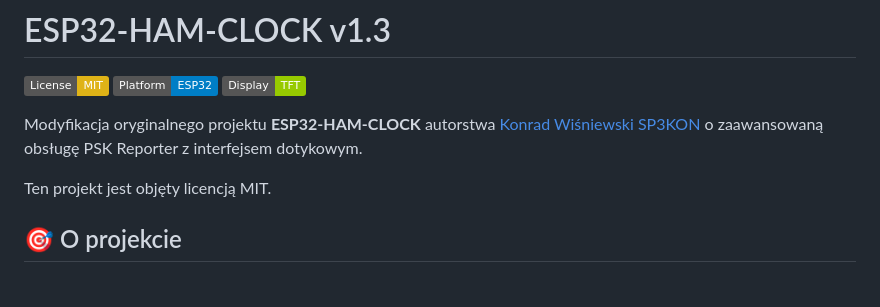
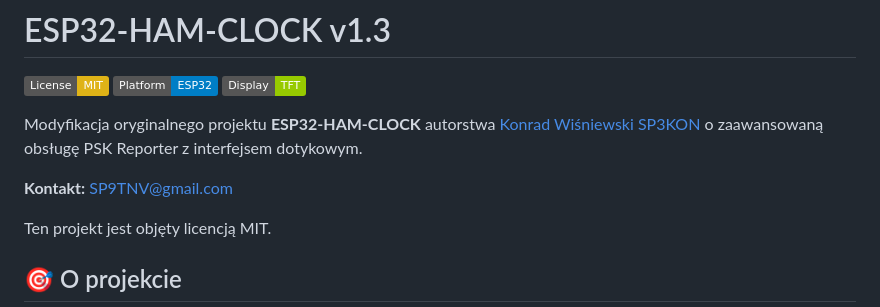
Before and after one commit to Tom50505050/esp32-ham-clock, a Markdown page: README.md, the part around the change. Rendered like a GitHub page; badges without logos; blank space fills up the shorter version.

Commit message:
Dodano email kontaktowy SP9TNV@gmail.com do opisu

```diff
--- a/README.md
+++ b/README.md
@@ -5,6 +5,8 @@
 [![Display: TFT](https://img.shields.io/badge/Display-TFT-green.svg)]()
 
 Modyfikacja oryginalnego projektu **ESP32-HAM-CLOCK** autorstwa [Konrad Wiśniewski SP3KON](https://github.com/SP3KON/ESP32-HAM-CLOCK) o zaawansowaną obsługę PSK Reporter z interfejsem dotykowym.
+
+**Kontakt:** [SP9TNV@gmail.com](mailto:SP9TNV@gmail.com)
 
 Ten projekt jest objęty licencją MIT.
 
```
